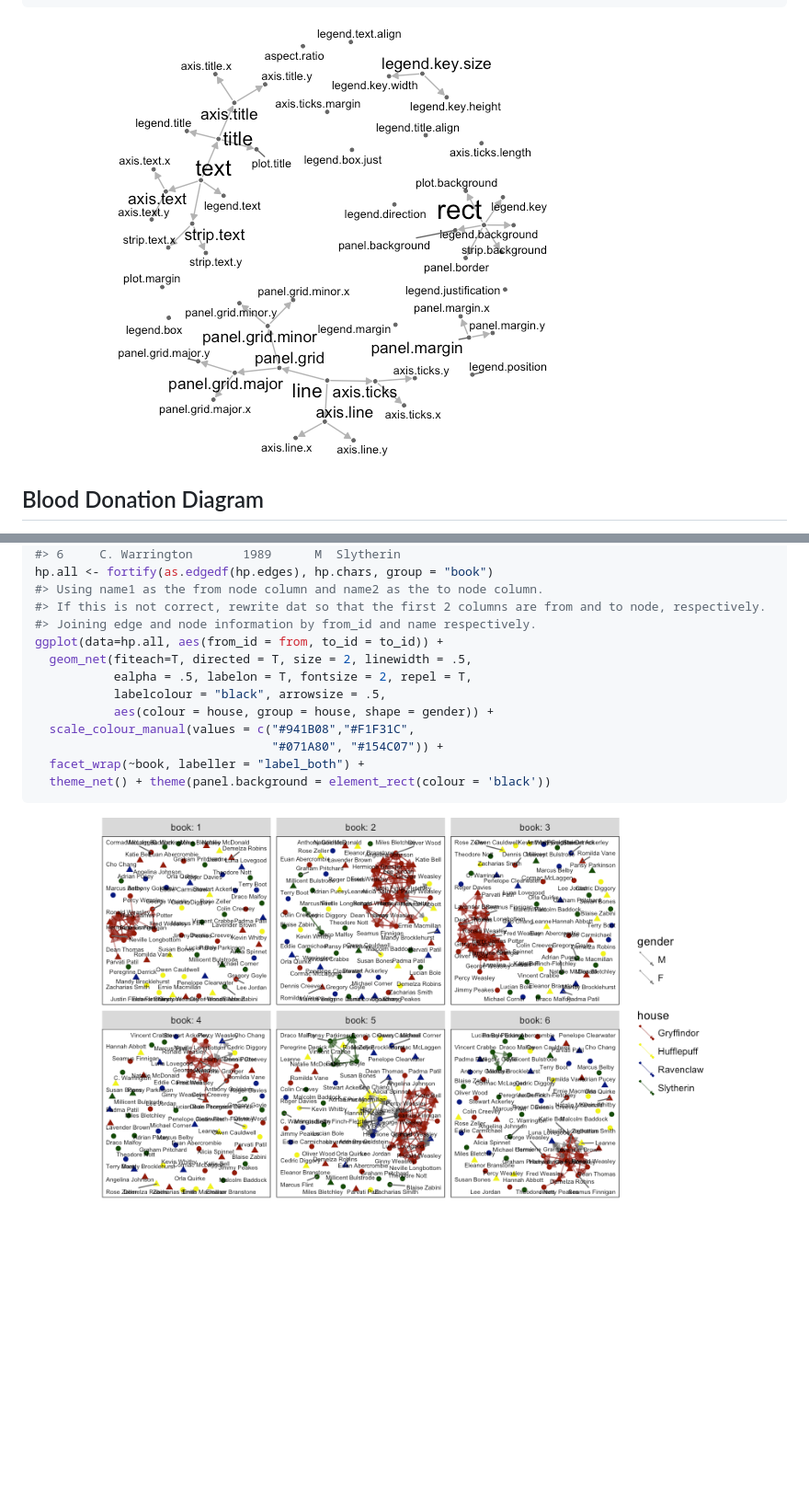
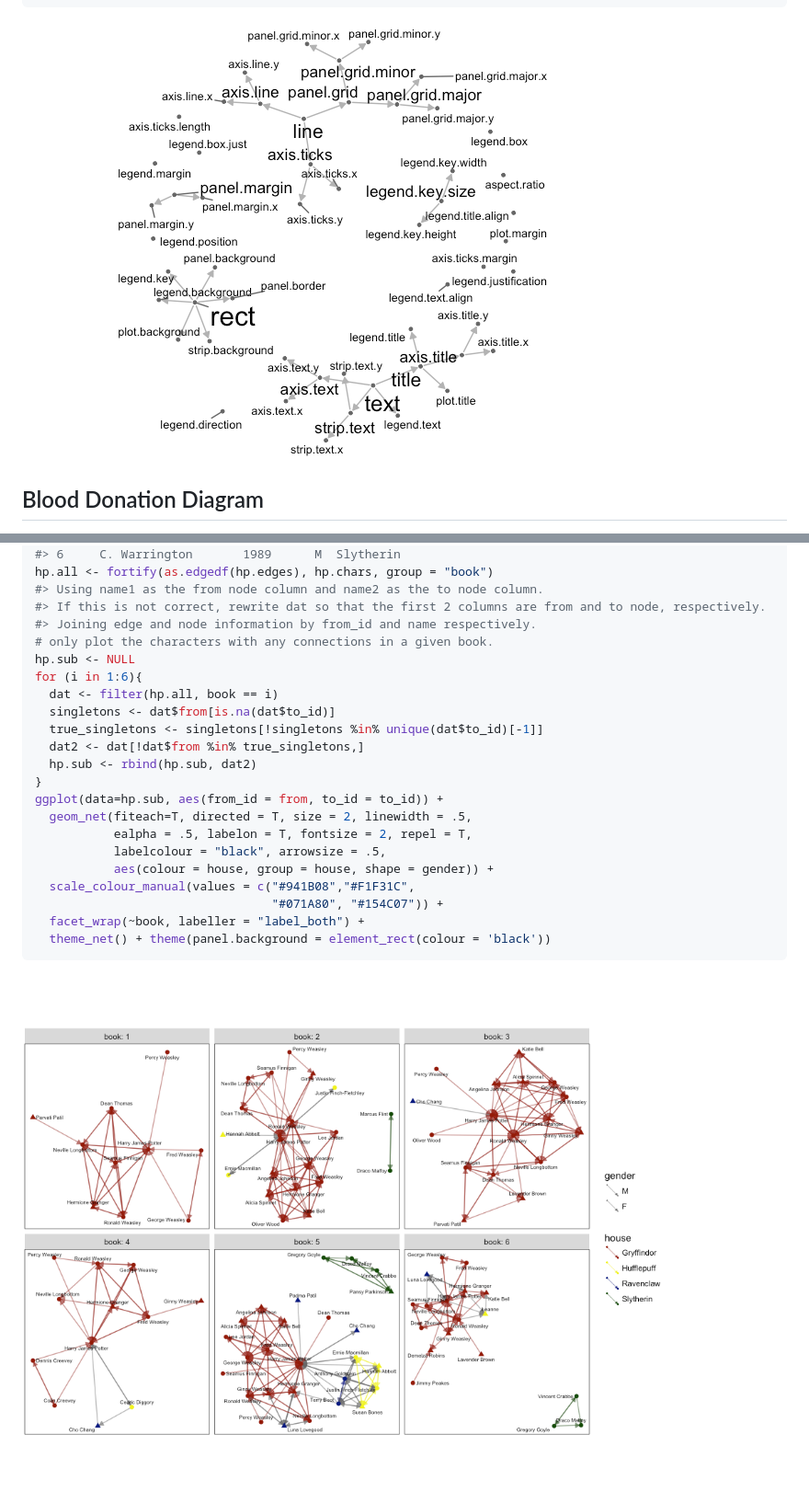
Before and after one commit to sctyner/geomnet, a Markdown page: README.md, 2 parts joined by grey strips. Shown: that part at 92% size. GitHub-like rendering; pictures changed too: README-HPplot-1.png, README-theme-1.png; blank space fills up the shorter version.

Commit message:
fix HP plot to ignore singletons

```diff
--- a/README.md
+++ b/README.md
@@ -87,7 +87,16 @@ hp.all <- fortify(as.edgedf(hp.edges), hp.chars, group = "book")
 #> Using name1 as the from node column and name2 as the to node column.
 #> If this is not correct, rewrite dat so that the first 2 columns are from and to node, respectively.
 #> Joining edge and node information by from_id and name respectively.
-ggplot(data=hp.all, aes(from_id = from, to_id = to_id)) +
+# only plot the characters with any connections in a given book.
+hp.sub <- NULL
+for (i in 1:6){
+  dat <- filter(hp.all, book == i)
+  singletons <- dat$from[is.na(dat$to_id)]
+  true_singletons <- singletons[!singletons %in% unique(dat$to_id)[-1]]
+  dat2 <- dat[!dat$from %in% true_singletons,]
+  hp.sub <- rbind(hp.sub, dat2)
+}
+ggplot(data=hp.sub, aes(from_id = from, to_id = to_id)) +
   geom_net(fiteach=T, directed = T, size = 2, linewidth = .5,
            ealpha = .5, labelon = T, fontsize = 2, repel = T,
            labelcolour = "black", arrowsize = .5,
```
Also changed, not shown: other parts of README.md (+1 -1 lines), 2 other files.
